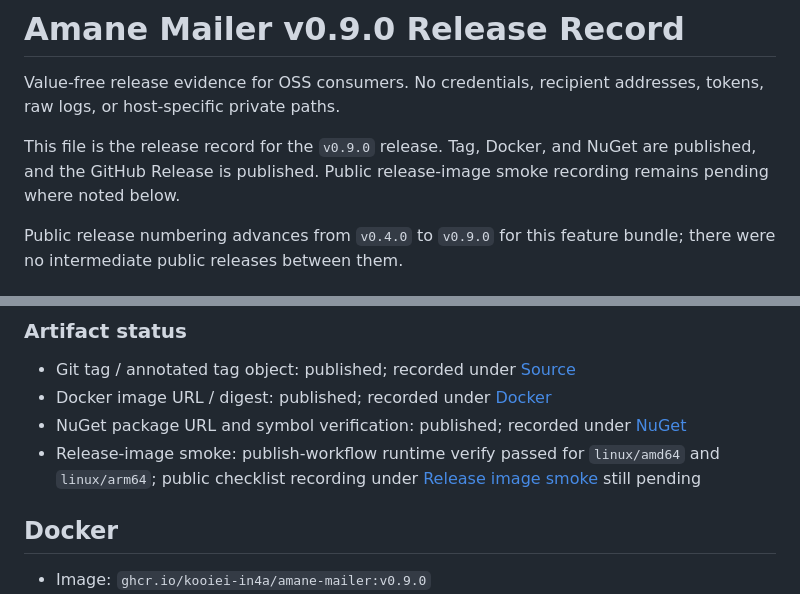
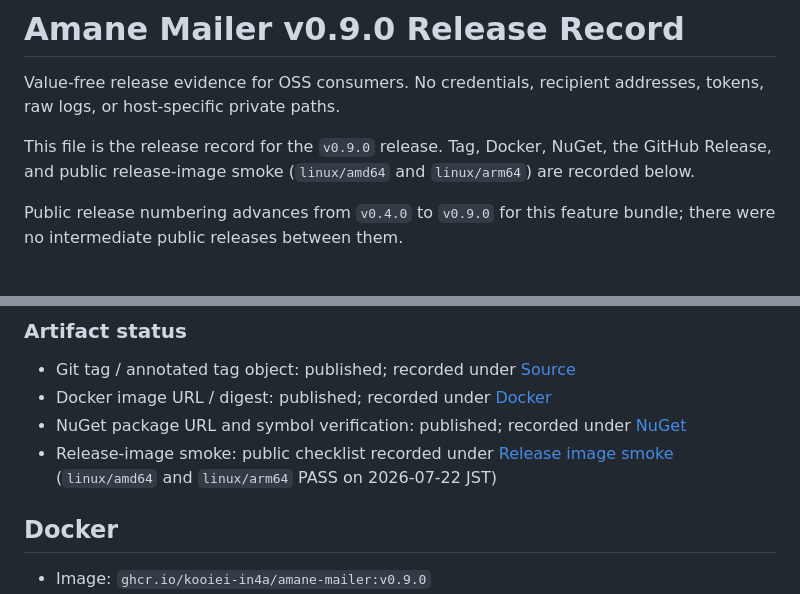
Before and after one commit to kooiei-in4a/amane-mailer, a Markdown page: docs/releases/v0.9.0.md, 2 parts joined by grey strips. Drawn GitHub-style.

Commit message:
docs: record v0.9.0 public release-image smoke results
Record linux/amd64 and linux/arm64 PASS (8/8) from release-smoke.ps1
on 2026-07-22 JST.

Co-authored-by: Cursor <cursoragent@cursor.com>

```diff
--- a/docs/releases/v0.9.0.md
+++ b/docs/releases/v0.9.0.md
@@ -3,9 +3,9 @@
 Value-free release evidence for OSS consumers. No credentials, recipient addresses,
 tokens, raw logs, or host-specific private paths.
 
-This file is the release record for the `v0.9.0` release. Tag, Docker, and NuGet
-are published, and the GitHub Release is published. Public release-image smoke
-recording remains pending where noted below.
+This file is the release record for the `v0.9.0` release. Tag, Docker, NuGet,
+the GitHub Release, and public release-image smoke (`linux/amd64` and
+`linux/arm64`) are recorded below.
 
 Public release numbering advances from `v0.4.0` to `v0.9.0` for this feature
 bundle; there were no intermediate public releases between them.
@@ -56,9 +56,9 @@ Mirror the `CHANGELOG.md` 0.9.0 section. GitHub Release is published at
 - Git tag / annotated tag object: published; recorded under [Source](#source)
 - Docker image URL / digest: published; recorded under [Docker](#docker)
 - NuGet package URL and symbol verification: published; recorded under [NuGet](#nuget)
-- Release-image smoke: publish-workflow runtime verify passed for `linux/amd64`
-  and `linux/arm64`; public checklist recording under
-  [Release image smoke](#release-image-smoke) still pending
+- Release-image smoke: public checklist recorded under
+  [Release image smoke](#release-image-smoke) (`linux/amd64` and `linux/arm64`
+  PASS on 2026-07-22 JST)
 
 ## Docker
 
```
Also changed, not shown: other parts of docs/releases/v0.9.0.md (+61 -4 lines).
